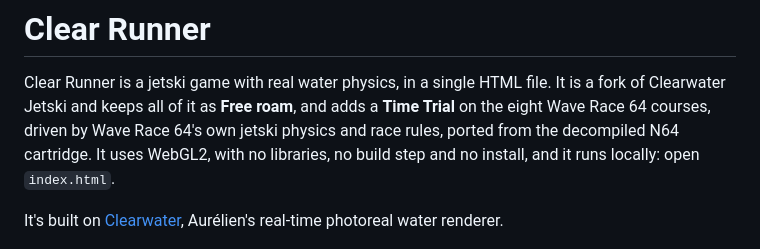
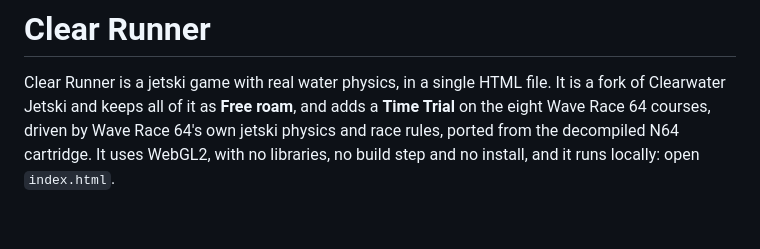
Before and after one commit to cghub7/clear_runner, a Markdown page: README.md, the part around the change. Drawn GitHub-style; blank space fills up the shorter version.

```diff
--- a/README.md
+++ b/README.md
@@ -1,8 +1,6 @@
 # Clear Runner
 
 Clear Runner is a jetski game with real water physics, in a single HTML file. It is a fork of Clearwater Jetski and keeps all of it as **Free roam**, and adds a **Time Trial** on the eight Wave Race 64 courses, driven by Wave Race 64's own jetski physics and race rules, ported from the decompiled N64 cartridge. It uses WebGL2, with no libraries, no build step and no install, and it runs locally: open `index.html`.
-
-It's built on [Clearwater](https://github.com/Aureliengmz/clearwater), Aurélien's real-time photoreal water renderer.
 
 ![Riding the surf in rough seas](media/jetski.jpg)
 
```
